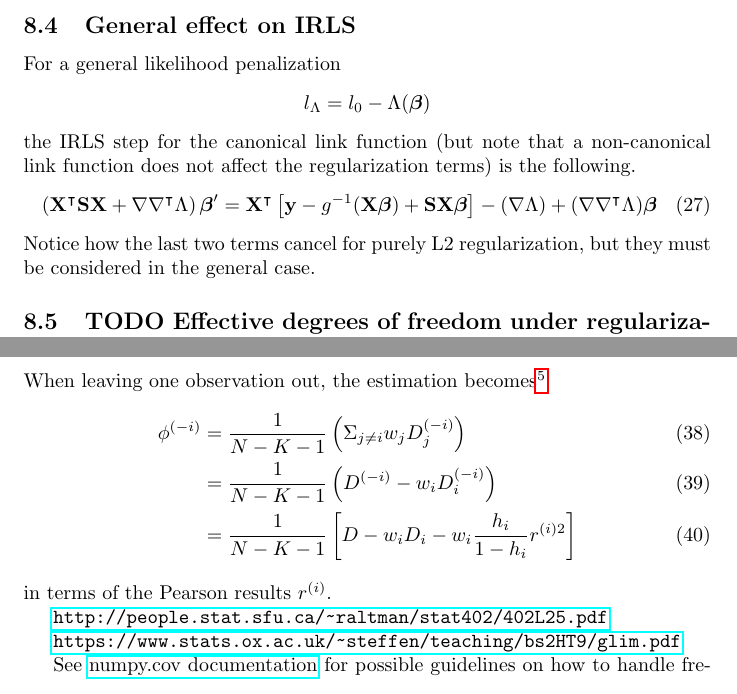
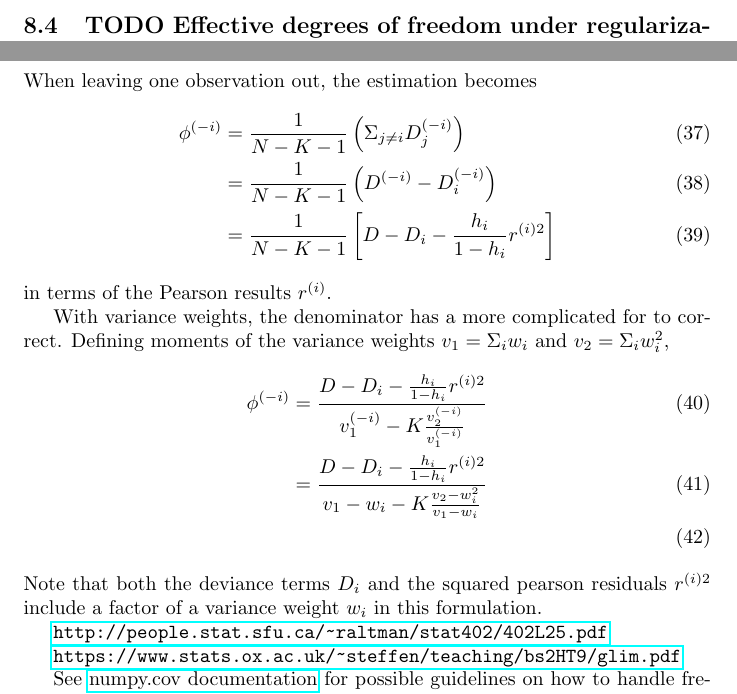
Before and after one commit to felix-clark/felix-clark.github.io, a LaTeX document (src/tex/glm-math/main.tex): two parts of pages 11 and 15 of 21, joined at a grey line, cut at the place of the change. Compiled offline with pdfLaTeX.

Commit message:
more precision, esp about weights

```diff
--- a/src/tex/glm-math/main.tex
+++ b/src/tex/glm-math/main.tex
@@ -445,22 +446,6 @@ ADMM update by modifying the \(\gamma\) update slightly:
 
 This can be derived by adding \(\lambda_2|\gamma|_2^2\) to the function in
 the argmin over \(\boldsymbol{\gamma}\).
-
-\subsection{General effect on IRLS}
-
-For a general likelihood penalization
-\[ l_\Lambda = l_0 - \Lambda(\bbeta) \]
-the IRLS step for the canonical link function (but note that a non-canonical
-link function does not affect the regularization terms) is the following.
-\begin{equation}
-\left( \mathbf{X}^\intercal \mathbf{S} \mathbf{X} + \nabla \nabla^\intercal
-\Lambda \right) \bbeta' = \mathbf{X}^\intercal \left[ \mathbf{y} -
-g^{-1}(\mathbf{X}\bbeta) +
-\mathbf{S} \mathbf{X} \bbeta \right] - (\nabla
-\Lambda) + (\nabla \nabla^\intercal \Lambda) \bbeta
-\end{equation}
-Notice how the last two terms cancel for purely L2 regularization, but they must
-be considered in the general case.
 
 \subsection{TODO Effective degrees of freedom under regularization}
 
@@ -632,13 +619,22 @@ which for the self-change (i.e. \( j = i\))
 
 When the dispersion parameter \(\phi\) is free, it is typically estimated via the deviance.
 \[ \phi = \frac{D}{N - K} \]
-When leaving one observation out, the estimation becomes\footnote{If frequency weights $f_j$ are used, the denominator becomes \(N - K - f_j\) where \(N = \Sigma_j f_j\).}
+When leaving one observation out, the estimation becomes
 \begin{align}
-  \phi^{(-i)} &= \frac{1}{N - K - 1} \left( \Sigma_{j\neq i} w_j D_{j}^{(-i)} \right) \\
-              &= \frac{1}{N - K - 1} \left( D^{(-i)} - w_i D_{i}^{(-i)} \right) \\
-              &= \frac{1}{N - K - 1} \left[ D - w_i D_i - w_i \frac{h_i}{1-h_i} r^{(i)2} \right]
+  \phi^{(-i)} &= \frac{1}{N - K - 1} \left( \Sigma_{j\neq i} D_{j}^{(-i)} \right) \\
+              &= \frac{1}{N - K - 1} \left( D^{(-i)} - D_{i}^{(-i)} \right) \\
+              &= \frac{1}{N - K - 1} \left[ D - D_i - \frac{h_i}{1-h_i} r^{(i)2} \right]
 \end{align}
 in terms of the Pearson results $r^{(i)}$.
+
+With variance weights, the denominator has a more complicated for to correct.
+Defining moments of the variance weights $v_1 = \Sigma_i w_i$ and $v_2 = \Sigma_i w_i^2$,
+\begin{align}
+  \phi^{(-i)} &= \frac{D - D_i - \frac{h_i}{1-h_i} r^{(i)2} }{v_1^{(-i)} - K \frac{v_2^{(-i)}}{v_1^{(-i)}}} \\
+              &= \frac{D - D_i - \frac{h_i}{1-h_i} r^{(i)2} }{v_1 - w_i - K \frac{v_2 - w_i^2}{v_1 - w_i}} \\
+\end{align}
+Note that both the deviance terms $D_i$ and the squared pearson residuals
+$r^{(i)2}$ include a factor of a variance weight $w_i$ in this formulation.
 
 \url{http://people.stat.sfu.ca/~raltman/stat402/402L25.pdf}
 
```
Also changed, not shown: src/tex/glm-math/main.tex (23 more changed lines).
